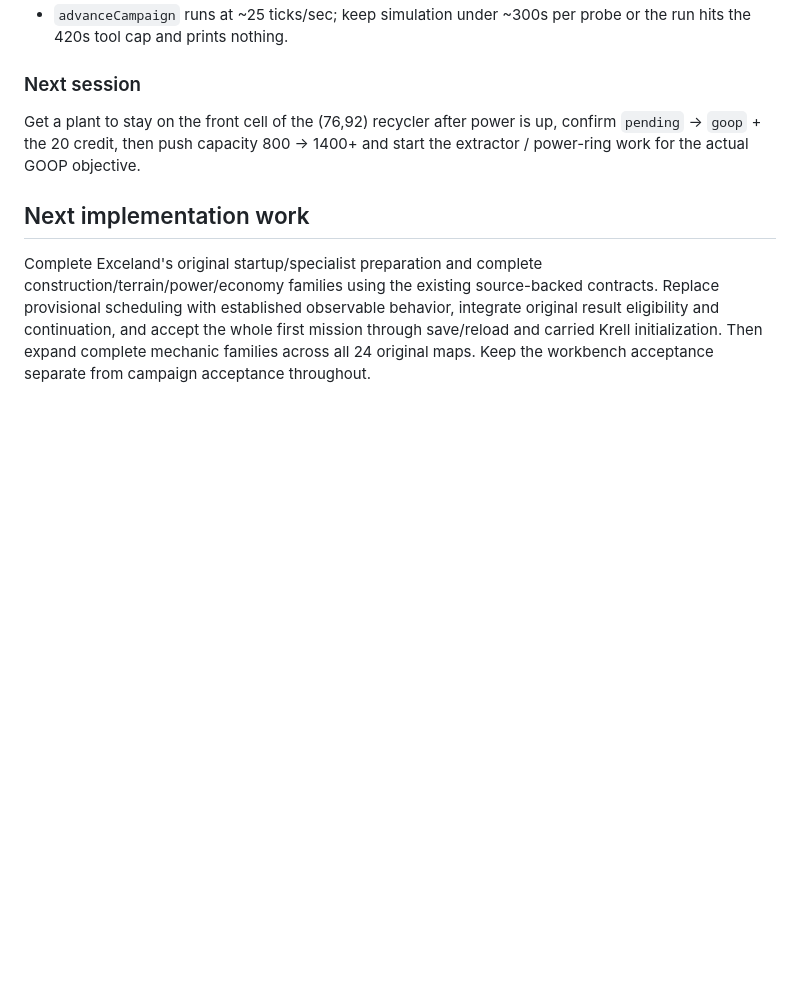
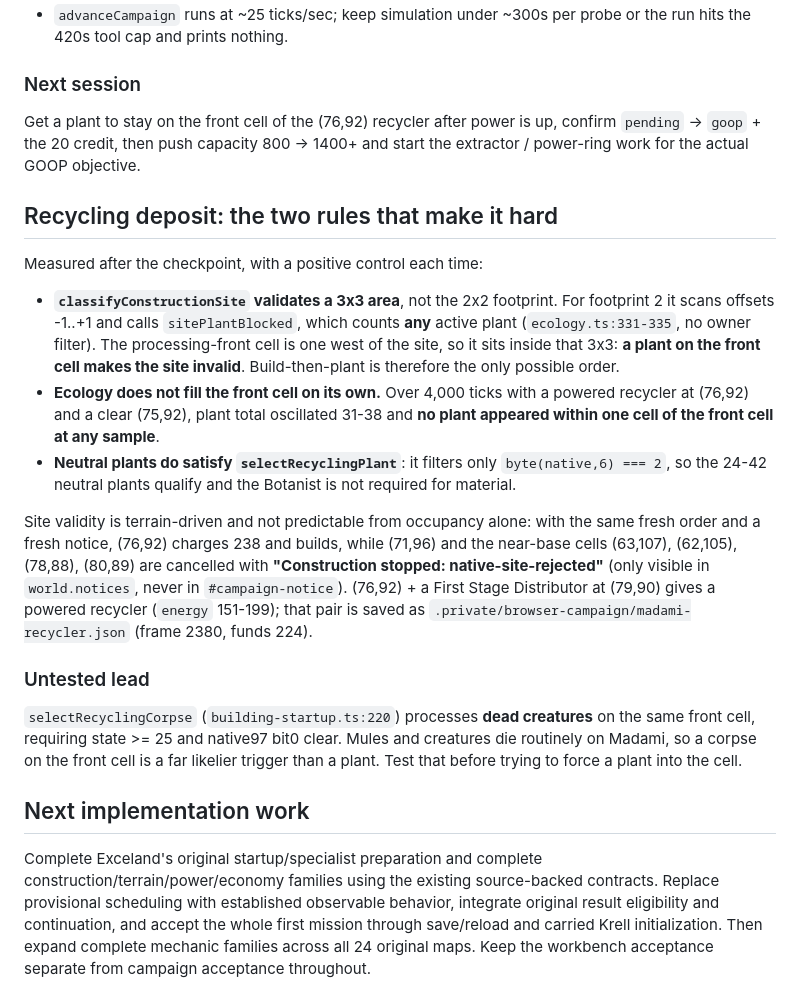
Before and after one commit to falloutmule/genewars-sfhs, a Markdown page: docs/CURRENT_STATE.md, the part around the change. GitHub-like rendering; blank space fills up the shorter version.

Commit message:
Record why the recycling front cell is hard to fill
classifyConstructionSite validates a 3x3 area for footprint 2, not the
2x2 it places, and sitePlantBlocked counts any active plant with no owner
filter. The processing-front cell is one west of the site, so it sits
inside that window: a plant on the front cell makes the site invalid.
Build-then-plant is the only order that can work.

Ecology will not fill it either. With a powered recycler at (76,92) and a
clear (75,92), 4000 ticks left the plant total oscillating 31-38 and no
plant ever appeared within one cell of the front cell.

Two supporting facts: selectRecyclingPlant filters only byte(6)===2, so
the 24-42 neutral plants qualify without the Botanist; and site validity
is terrain-driven, so with a fresh notice (76,92) charges 238 and builds
while (71,96) and the near-base cells are cancelled with 'Construction
stopped: native-site-rejected', visible only in world.notices.

Leaves the untested lead written down: selectRecyclingCorpse processes
dead creatures on the same cell, and creatures die constantly on Madami,
so a corpse is the likelier trigger than a plant.

```diff
--- a/docs/CURRENT_STATE.md
+++ b/docs/CURRENT_STATE.md
@@ -393,6 +393,35 @@ Get a plant to stay on the front cell of the (76,92) recycler after power is up,
 `pending` -> `goop` + the 20 credit, then push capacity 800 -> 1400+ and start the extractor /
 power-ring work for the actual GOOP objective.
 
+## Recycling deposit: the two rules that make it hard
+
+Measured after the checkpoint, with a positive control each time:
+
+- **`classifyConstructionSite` validates a 3x3 area**, not the 2x2 footprint. For footprint 2 it
+  scans offsets -1..+1 and calls `sitePlantBlocked`, which counts **any** active plant
+  (`ecology.ts:331-335`, no owner filter). The processing-front cell is one west of the site, so
+  it sits inside that 3x3: **a plant on the front cell makes the site invalid**. Build-then-plant
+  is therefore the only possible order.
+- **Ecology does not fill the front cell on its own.** Over 4,000 ticks with a powered recycler at
+  (76,92) and a clear (75,92), plant total oscillated 31-38 and **no plant appeared within one
+  cell of the front cell at any sample**.
+- **Neutral plants do satisfy `selectRecyclingPlant`**: it filters only `byte(native,6) === 2`, so
+  the 24-42 neutral plants qualify and the Botanist is not required for material.
+
+Site validity is terrain-driven and not predictable from occupancy alone: with the same fresh
+order and a fresh notice, (76,92) charges 238 and builds, while (71,96) and the near-base cells
+(63,107), (62,105), (78,88), (80,89) are cancelled with **"Construction stopped:
+native-site-rejected"** (only visible in `world.notices`, never in `#campaign-notice`).
+(76,92) + a First Stage Distributor at (79,90) gives a powered recycler (`energy` 151-199);
+that pair is saved as `.private/browser-campaign/madami-recycler.json` (frame 2380, funds 224).
+
+### Untested lead
+
+`selectRecyclingCorpse` (`building-startup.ts:220`) processes **dead creatures** on the same front
+cell, requiring state >= 25 and native97 bit0 clear. Mules and creatures die routinely on Madami,
+so a corpse on the front cell is a far likelier trigger than a plant. Test that before trying to
+force a plant into the cell.
+
 ## Next implementation work
 
 Complete Exceland's original startup/specialist preparation and complete construction/terrain/power/economy families using the existing source-backed contracts. Replace provisional scheduling with established observable behavior, integrate original result eligibility and continuation, and accept the whole first mission through save/reload and carried Krell initialization. Then expand complete mechanic families across all 24 original maps. Keep the workbench acceptance separate from campaign acceptance throughout.
```
